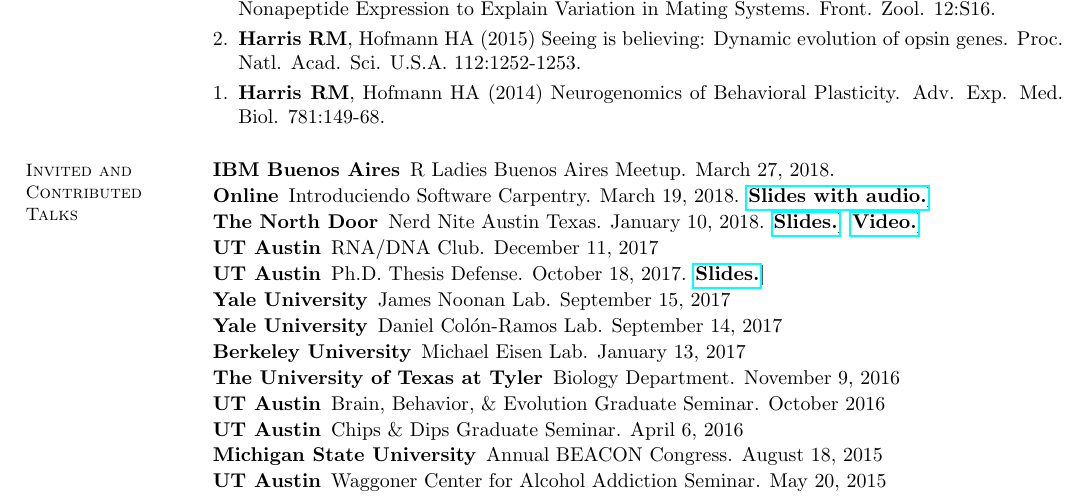
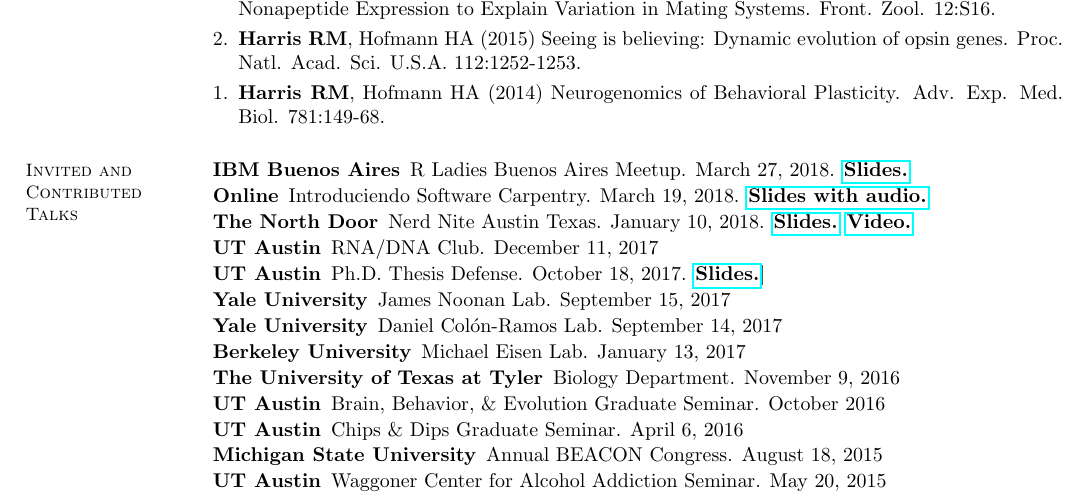
Before and after one commit to raynamharris/CV, a LaTeX CV (CV.tex): part of page 2 of 3, cut so that both start at the same text. Compiled offline with pdfLaTeX.

Commit message:
update cv

```diff
--- a/CV.tex
+++ b/CV.tex
@@ -194,9 +194,9 @@
 
 \begin{description}
 \setlength{\itemsep}{1pt}
-\item[IBM Buenos Aires] R Ladies Buenos Aires Meetup. March 27, 2018.
-\item[Online] Introduciendo Software Carpentry. March 19, 2018. \href{https://raynamharris.github.io/slideshows/introduciendo-SWC-es/#slide-0}{\textbf{Slides with audio.}}]
-\item[The North Door] Nerd Nite Austin Texas. January 10, 2018. \href{https://speakerdeck.com/raynamharris/zombie-brains-microbial-mind-control}{\textbf{Slides.}}] \href{https://vimeo.com/260702233}{\textbf{Video.}}]
+\item[IBM Buenos Aires] R Ladies Buenos Aires Meetup. March 27, 2018. \href{https://speakerdeck.com/raynamharris/usando-y-ensenando-r-para-investigacion-reproducible}{\textbf{Slides.}}
+\item[Online] Introduciendo Software Carpentry. March 19, 2018. \href{https://raynamharris.github.io/slideshows/introduciendo-SWC-es/#slide-0}{\textbf{Slides with audio.}}
+\item[The North Door] Nerd Nite Austin Texas. January 10, 2018. \href{https://speakerdeck.com/raynamharris/zombie-brains-microbial-mind-control}{\textbf{Slides.}} \href{https://vimeo.com/260702233}{\textbf{Video.}}
 \item[UT Austin] RNA/DNA Club. December 11, 2017
 \item[UT Austin] Ph.D. Thesis Defense. October 18, 2017. \href{https://speakerdeck.com/raynamharris/transcriptional-plasticity-in-the-hippocampus-and-its-role-in-avoidance-learning}{\textbf{Slides.}}]
 \item[Yale University] James Noonan Lab. September 15, 2017
```
Also changed, not shown: CV.pdf (added).
